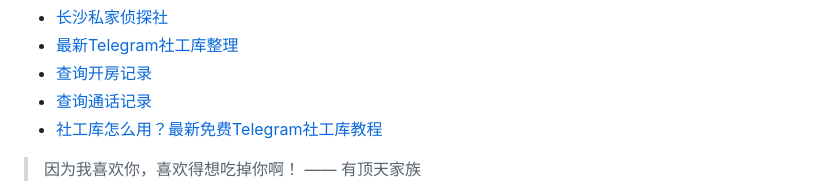
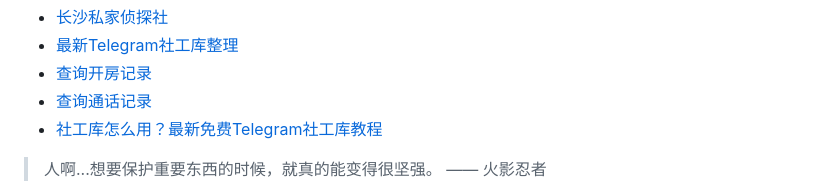
Before and after one commit to ZebulonDeweyqf/ZebulonDeweyqf, a Markdown page: README.md, the part around one of its changes. Drawn GitHub-style.

```diff
--- a/README.md
+++ b/README.md
@@ -45,5 +45,5 @@
 * <a href="https://xlsgk.com" target="_blank">社工库怎么用？最新免费Telegram社工库教程</a>
 
 <!-- QUOTE-START -->
-> 因为我喜欢你，喜欢得想吃掉你啊！ —— 有顶天家族
+> 人啊...想要保护重要东西的时候，就真的能变得很坚强。 —— 火影忍者
 
```
Also changed, not shown: other parts of README.md (+1 -1 lines).
